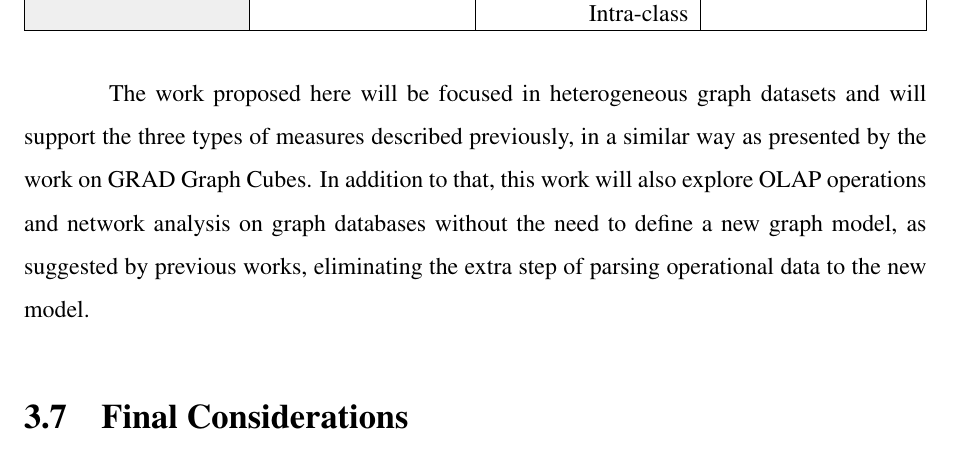
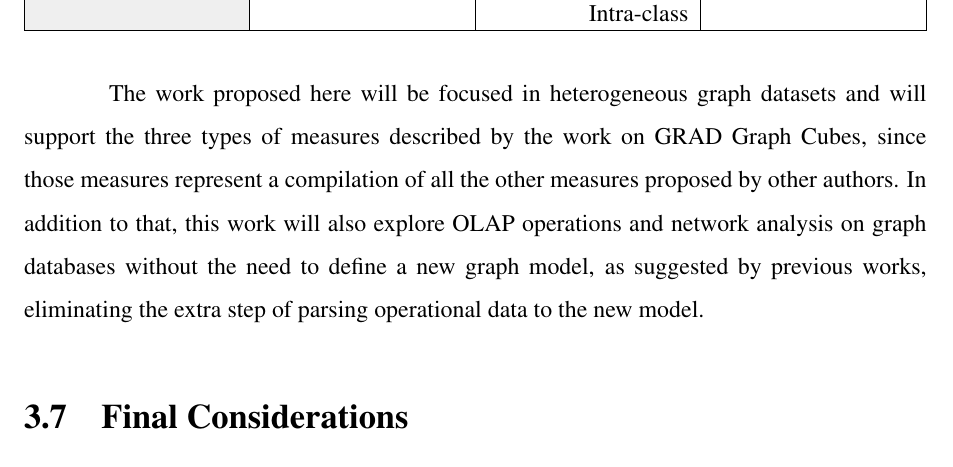
Before and after one commit to nicysneiros/dissertation, a LaTeX thesis (LaTeX/dissertation.tex, which reads LaTeX/chapters/3_literature_revision.tex): part of page 50 of 79, cut so that both start at the same text. Compiled offline with pdfLaTeX.

Commit message:
Adds justification for chosen measures

```diff
--- a/LaTeX/chapters/3_literature_revision.tex
+++ b/LaTeX/chapters/3_literature_revision.tex
@@ -223,7 +223,7 @@ One relevant characteristic of the works presented so far is the little explanat
 \end{tabularx}
 \end{table}
 
-The work proposed here will be focused in heterogeneous graph datasets and will support the three types of measures described previously, in a similar way as presented by the work on GRAD Graph Cubes. In addition to that, this work will also explore OLAP operations and network analysis on graph databases without the need to define a new graph model, as suggested by previous works, eliminating the extra step of parsing operational data to the new model.
+The work proposed here will be focused in heterogeneous graph datasets and will support the three types of measures described by the work on GRAD Graph Cubes, since those measures represent a compilation of all the other measures proposed by other authors. In addition to that, this work will also explore OLAP operations and network analysis on graph databases without the need to define a new graph model, as suggested by previous works, eliminating the extra step of parsing operational data to the new model.
 
 \section{Final Considerations}
 
```
